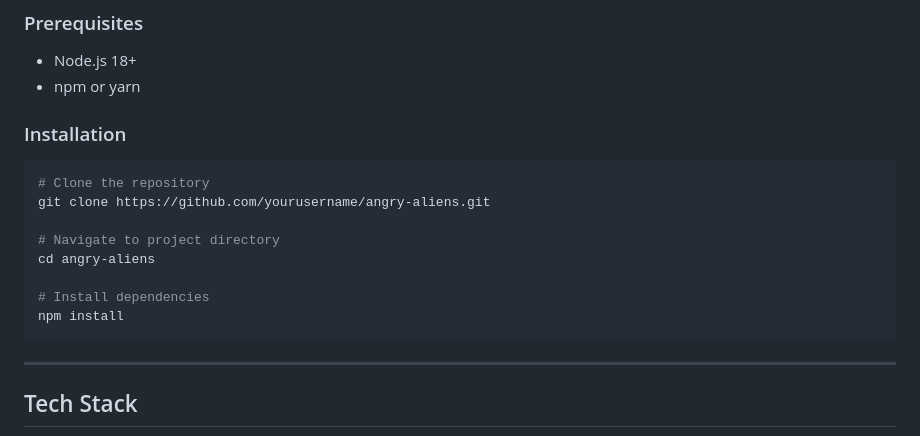
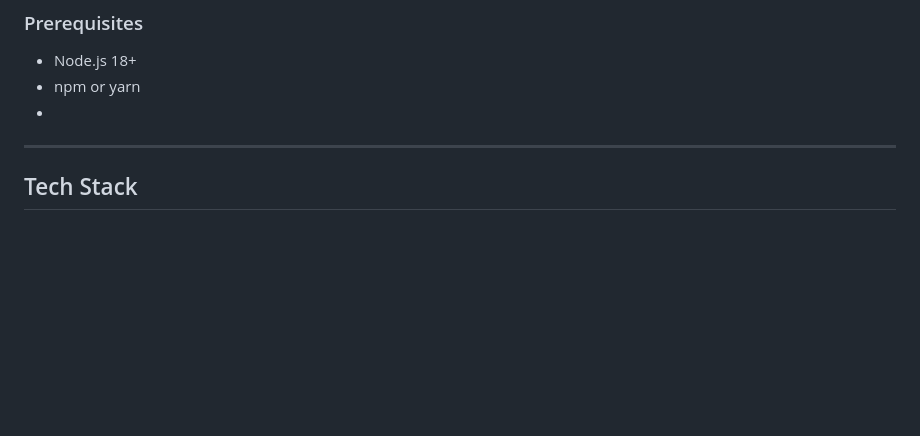
Before and after one commit to feliperyba/angry-aliens-phaser, a Markdown page: README.md, the part around the change. Drawn GitHub-style; blank space fills up the shorter version.

Commit message:
Remove installation section from README
Removed installation instructions from README.

````diff
--- a/README.md
+++ b/README.md
@@ -75,20 +75,7 @@ Launch aliens from a slingshot to destroy structures and defeat the Greenelings.
 
 - Node.js 18+
 - npm or yarn
-
-### Installation
-
-```bash
-# Clone the repository
-git clone https://github.com/yourusername/angry-aliens.git
-
-# Navigate to project directory
-cd angry-aliens
-
-# Install dependencies
-npm install
-```
-
+-
 ---
 
 ## Tech Stack
````
